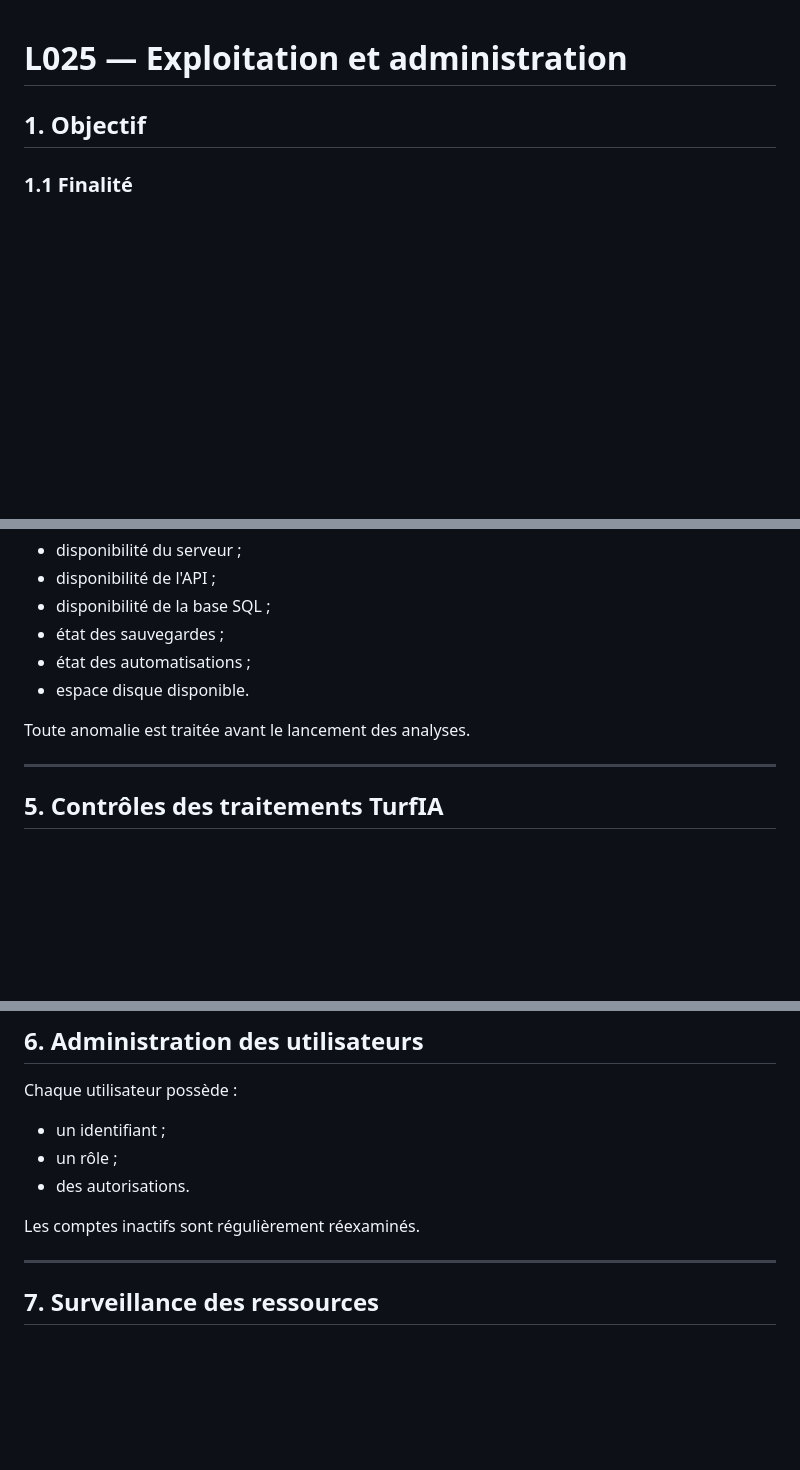
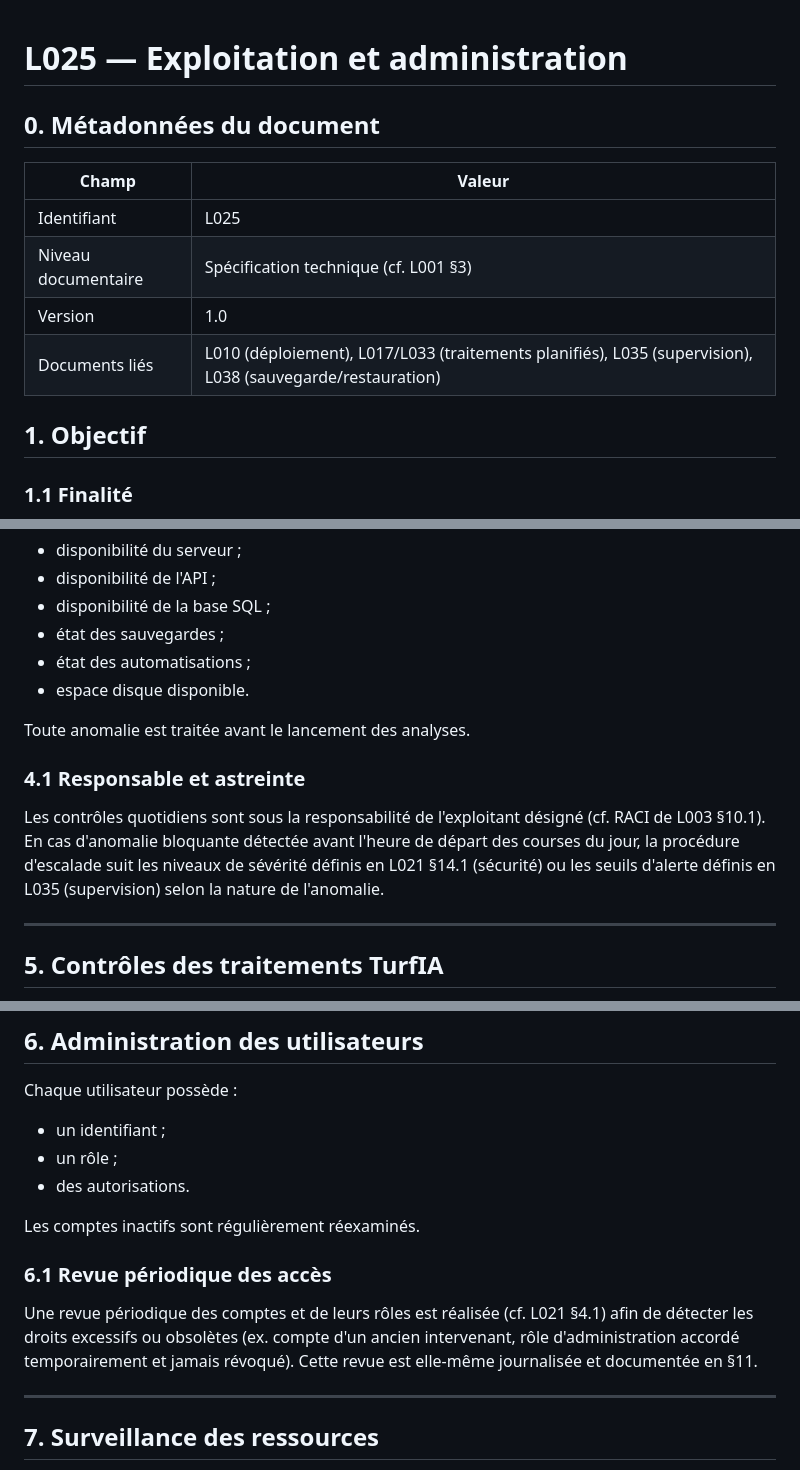
Before and after one commit to Camillerimichel/TurfIA, a Markdown page: docs/L025_EXPLOITATION_ADMINISTRATION_v1.0.md, 3 parts joined by grey strips. Rendered like a GitHub page; blank space fills up the shorter version.

Commit message:
docs(L025): enrichissement niveau industriel de l'Exploitation et administration
Ajout des métadonnées de document, responsable et procédure
d'escalade des contrôles quotidiens, et revue périodique des accès
utilisateurs pour détecter les droits excessifs ou obsolètes.

```diff
--- a/docs/L025_EXPLOITATION_ADMINISTRATION_v1.0.md
+++ b/docs/L025_EXPLOITATION_ADMINISTRATION_v1.0.md
@@ -1,4 +1,13 @@
 # L025 — Exploitation et administration
+
+## 0. Métadonnées du document
+
+| Champ | Valeur |
+| --- | --- |
+| Identifiant | L025 |
+| Niveau documentaire | Spécification technique (cf. L001 §3) |
+| Version | 1.0 |
+| Documents liés | L010 (déploiement), L017/L033 (traitements planifiés), L035 (supervision), L038 (sauvegarde/restauration) |
 
 ## 1. Objectif
 
@@ -85,6 +94,15 @@ Chaque journée d'exploitation débute par les vérifications suivantes :
 
 Toute anomalie est traitée avant le lancement des analyses.
 
+### 4.1 Responsable et astreinte
+
+Les contrôles quotidiens sont sous la responsabilité de l'exploitant
+désigné (cf. RACI de L003 §10.1). En cas d'anomalie bloquante détectée
+avant l'heure de départ des courses du jour, la procédure d'escalade
+suit les niveaux de sévérité définis en L021 §14.1 (sécurité) ou les
+seuils d'alerte définis en L035 (supervision) selon la nature de
+l'anomalie.
+
 ---
 
 ## 5. Contrôles des traitements TurfIA
@@ -145,6 +163,14 @@ Chaque utilisateur possède :
 - des autorisations.
 
 Les comptes inactifs sont régulièrement réexaminés.
+
+### 6.1 Revue périodique des accès
+
+Une revue périodique des comptes et de leurs rôles est réalisée
+(cf. L021 §4.1) afin de détecter les droits excessifs ou obsolètes
+(ex. compte d'un ancien intervenant, rôle d'administration accordé
+temporairement et jamais révoqué). Cette revue est elle-même
+journalisée et documentée en §11.
 
 ---
 
```
Also changed, not shown: other parts of docs/L025_EXPLOITATION_ADMINISTRATION_v1.0.md (+11 -0 lines).
